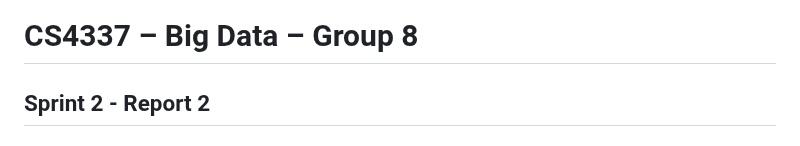
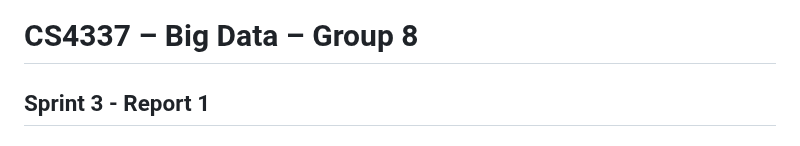
Before and after one commit to Third-Floor-CSIS/cs4337-Big-Data-Group, a Markdown page: deliverables/reports/Week09.md, the part around one of its changes. Drawn GitHub-style.

Commit message:
fix: had incorrect sprint

```diff
--- a/deliverables/reports/Week09.md
+++ b/deliverables/reports/Week09.md
@@ -1,4 +1,4 @@
 # CS4337 – Big Data – Group 8
 
-## Sprint 2 - Report 2
+## Sprint 3 - Report 1
 
```
Also changed, not shown: other parts of deliverables/reports/Week09.md (+1 -1 lines).
